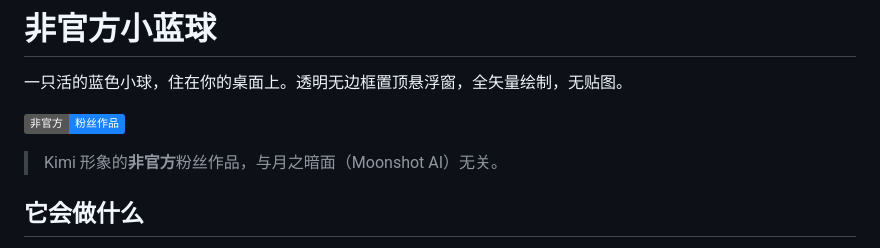
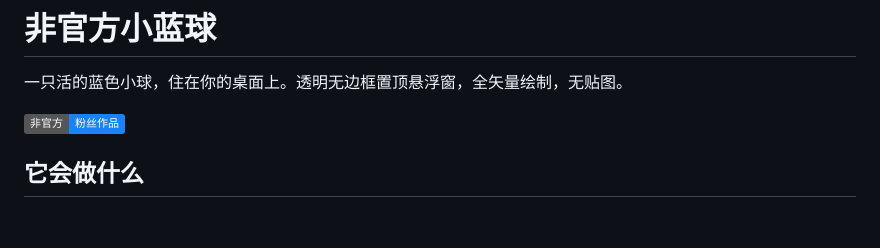
Before and after one commit to hhhzxyhhh/kimi-desktop-pet, a Markdown page: README.md, the part around the change. Rendered like a GitHub page; badges without logos; blank space fills up the shorter version.

```diff
--- a/README.md
+++ b/README.md
@@ -3,8 +3,6 @@
 一只活的蓝色小球，住在你的桌面上。透明无边框置顶悬浮窗，全矢量绘制，无贴图。
 
 ![非官方](https://img.shields.io/badge/%E9%9D%9E%E5%AE%98%E6%96%B9-%E7%B2%89%E4%B8%9D%E4%BD%9C%E5%93%81-1983FC)
-
-> Kimi 形象的**非官方**粉丝作品，与月之暗面（Moonshot AI）无关。
 
 ## 它会做什么
 
```
